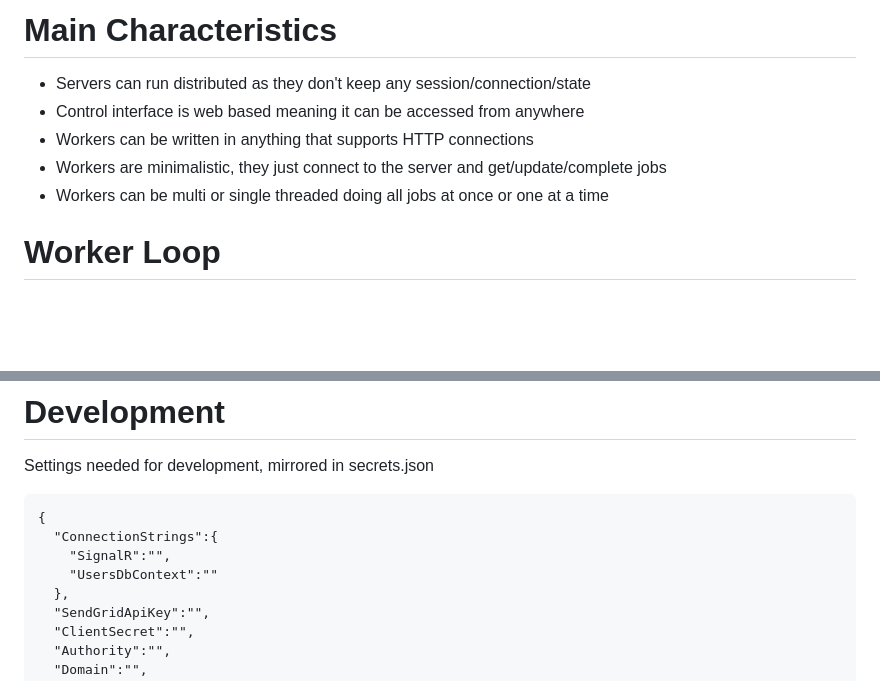
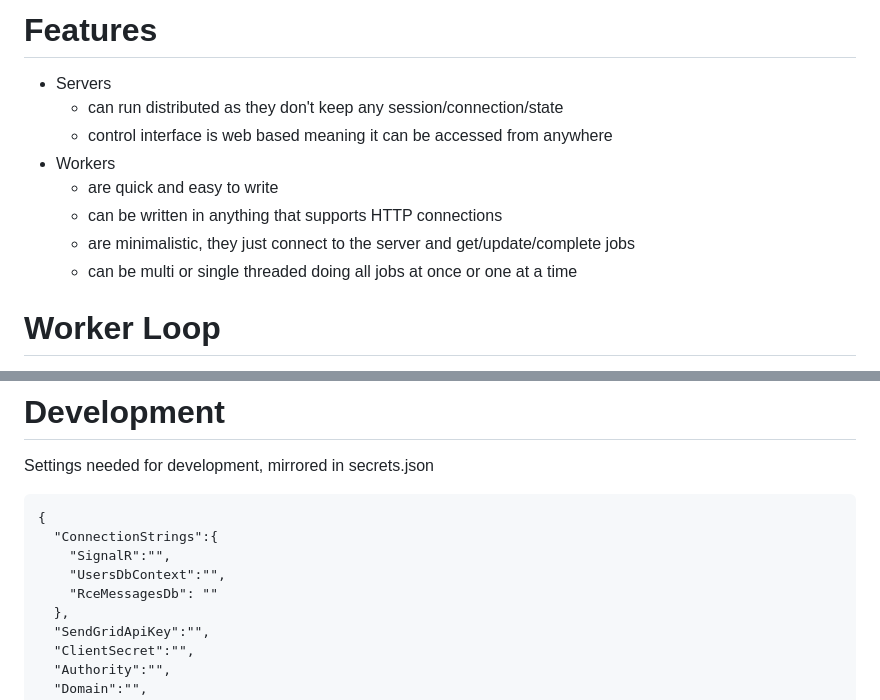
Before and after one commit to pre-alpha-final/remote-controlled-electronics, a Markdown page: README.MD, 2 parts joined by grey strips. Rendered like a GitHub page; blank space fills up the shorter version.

Commit message:
Documentation

```diff
--- a/README.MD
+++ b/README.MD
@@ -5,9 +5,12 @@ Remote control any device that is programmable and supports HTTP connections. PC
 
-# Main Characteristics
-- Servers can run distributed as they don't keep any session/connection/state
-- Control interface is web based meaning it can be accessed from anywhere
-- Workers can be written in anything that supports HTTP connections
-- Workers are minimalistic, they just connect to the server and get/update/complete jobs
-- Workers can be multi or single threaded doing all jobs at once or one at a time
+# Features
+- Servers
+	- can run distributed as they don't keep any session/connection/state
+	- control interface is web based meaning it can be accessed from anywhere
+- Workers
+	- are quick and easy to write
+	- can be written in anything that supports HTTP connections
+	- are minimalistic, they just connect to the server and get/update/complete jobs
+	- can be multi or single threaded doing all jobs at once or one at a time
 
 # Worker Loop
@@ -20,7 +27,8 @@ Settings needed for development, mirrored in secrets.json
 {
   "ConnectionStrings":{
     "SignalR":"",
-    "UsersDbContext":""
+    "UsersDbContext":"",
+	"RceMessagesDb": ""
   },
   "SendGridApiKey":"",
   "ClientSecret":"",
```
Also changed, not shown: other parts of README.MD (+7 -3 lines), docs/rceserver.png (added), docs/rceworkerflow.png (added), 2 other files.
